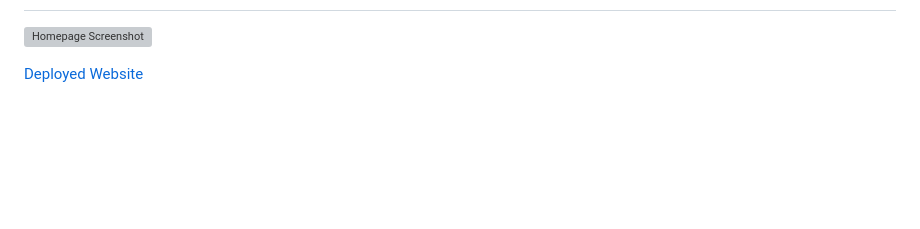
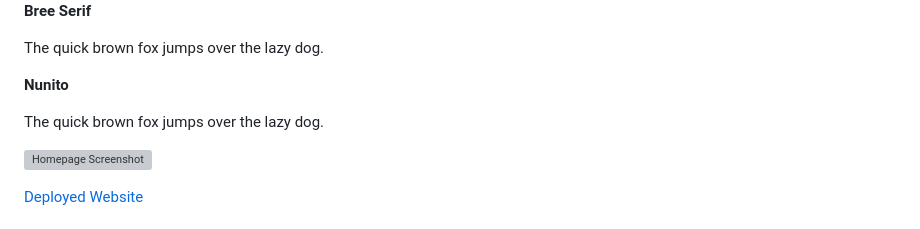
Before and after one commit to TonyWalker-coder/familyfarm, a Markdown page: README.md, the part around one of its changes. Drawn GitHub-style; blank space fills up the shorter version; grey boxes are pictures that could not be loaded.

Commit message:
linked google fonts into readme

```diff
--- a/README.md
+++ b/README.md
@@ -2,3 +20,17 @@
+**Bree Serif**
+
+<p style="font-family:'Bree Serif', serif; font-size:24px;">
+The quick brown fox jumps over the lazy dog.
+</p>
+
+**Nunito**
+
+<p style="font-family:'Nunito', sans-serif; font-size:24px;">
+The quick brown fox jumps over the lazy dog.
+</p>
+
+
+
 
 ![Homepage Screenshot](screenshots/homepage.webp)
 
```
Also changed, not shown: other parts of README.md (+18 -0 lines).
